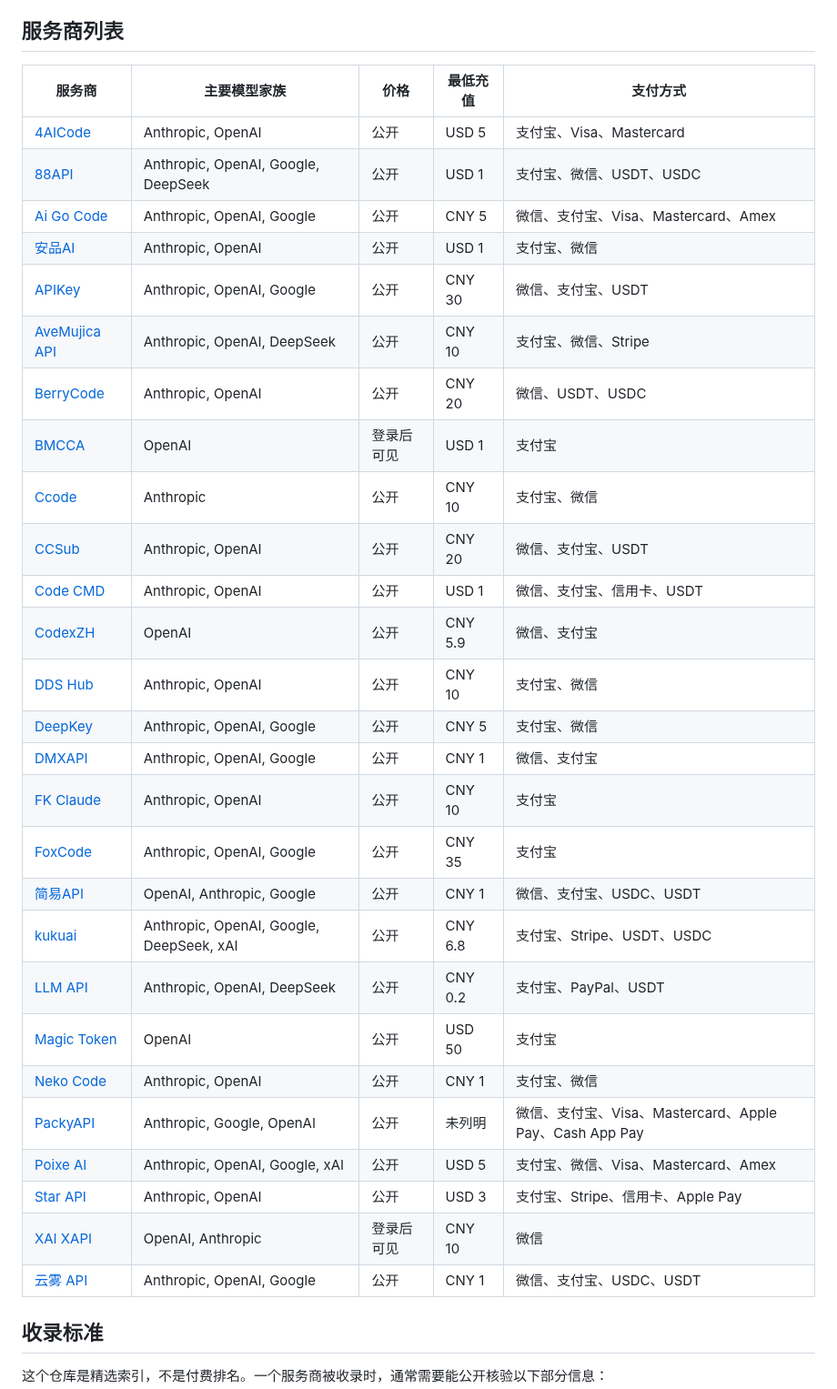
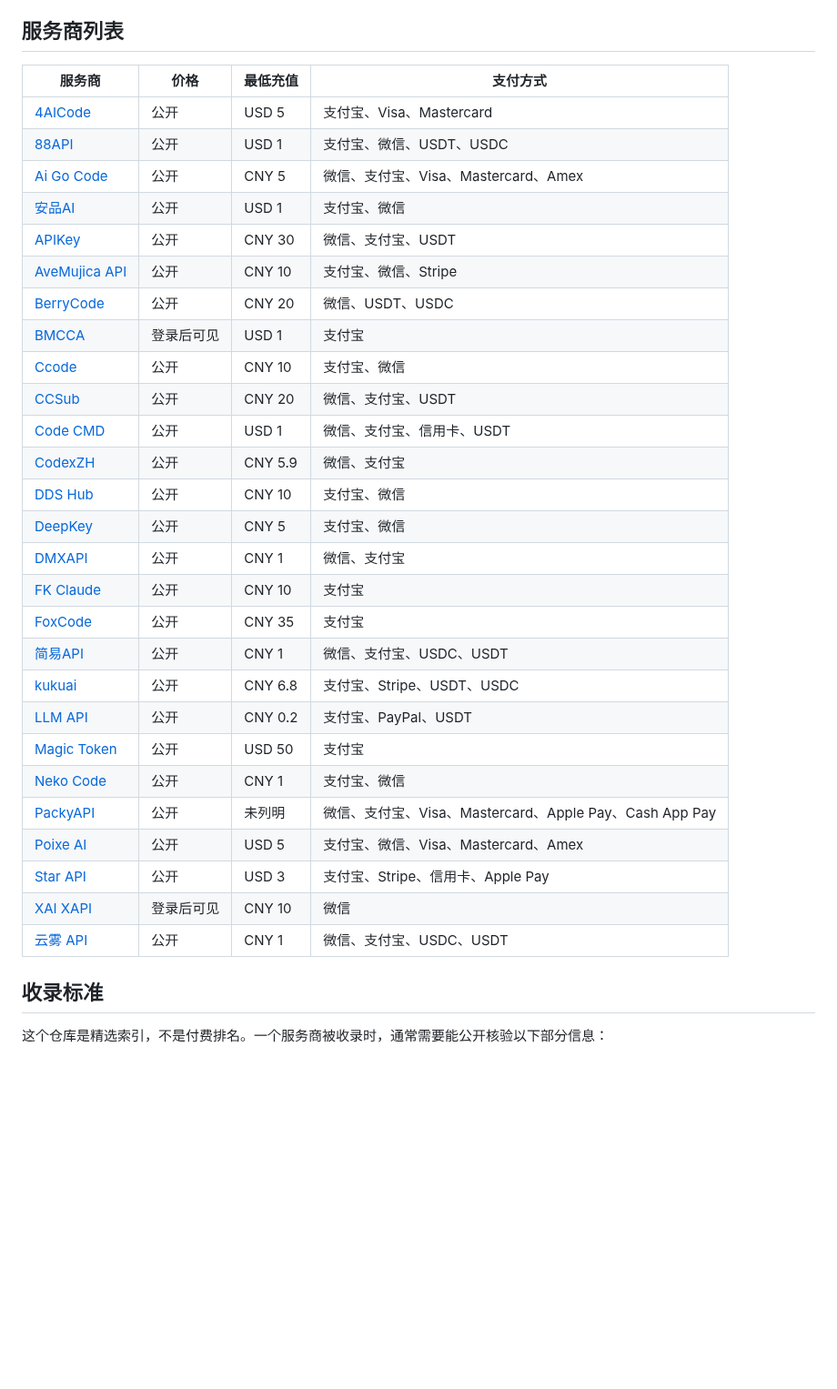
Before and after one commit to silankfakentend/ai-api-providers, a Markdown page: README.zh-CN.md, the part around one of its changes. Shown at 91% size. Drawn GitHub-style; blank space fills up the shorter version.

```diff
--- a/README.zh-CN.md
+++ b/README.zh-CN.md
@@ -15,35 +19,35 @@
 
 ## 服务商列表
 
-| 服务商 | 主要模型家族 | 价格 | 最低充值 | 支付方式 |
-| --- | --- | --- | --- | --- |
-| [4AICode](https://ccnavx.com/sites/4aicode) | Anthropic, OpenAI | 公开 | USD 5 | 支付宝、Visa、Mastercard |
-| [88API](https://ccnavx.com/sites/88api) | Anthropic, OpenAI, Google, DeepSeek | 公开 | USD 1 | 支付宝、微信、USDT、USDC |
-| [Ai Go Code](https://ccnavx.com/sites/aigocode) | Anthropic, OpenAI, Google | 公开 | CNY 5 | 微信、支付宝、Visa、Mastercard、Amex |
-| [安品AI](https://ccnavx.com/sites/anpin) | Anthropic, OpenAI | 公开 | USD 1 | 支付宝、微信 |
-| [APIKey](https://ccnavx.com/sites/apikey) | Anthropic, OpenAI, Google | 公开 | CNY 30 | 微信、支付宝、USDT |
-| [AveMujica API](https://ccnavx.com/sites/avemujica) | Anthropic, OpenAI, DeepSeek | 公开 | CNY 10 | 支付宝、微信、Stripe |
-| [BerryCode](https://ccnavx.com/sites/berrycode) | Anthropic, OpenAI | 公开 | CNY 20 | 微信、USDT、USDC |
-| [BMCCA](https://ccnavx.com/sites/bmcca) | OpenAI | 登录后可见 | USD 1 | 支付宝 |
-| [Ccode](https://ccnavx.com/sites/ccode) | Anthropic | 公开 | CNY 10 | 支付宝、微信 |
-| [CCSub](https://ccnavx.com/sites/ccsub) | Anthropic, OpenAI | 公开 | CNY 20 | 微信、支付宝、USDT |
-| [Code CMD](https://ccnavx.com/sites/codecmd) | Anthropic, OpenAI | 公开 | USD 1 | 微信、支付宝、信用卡、USDT |
-| [CodexZH](https://ccnavx.com/sites/codexzh) | OpenAI | 公开 | CNY 5.9 | 微信、支付宝 |
-| [DDS Hub](https://ccnavx.com/sites/ddshub) | Anthropic, OpenAI | 公开 | CNY 10 | 支付宝、微信 |
-| [DeepKey](https://ccnavx.com/sites/deepkey) | Anthropic, OpenAI, Google | 公开 | CNY 5 | 支付宝、微信 |
-| [DMXAPI](https://ccnavx.com/sites/dmxapi) | Anthropic, OpenAI, Google | 公开 | CNY 1 | 微信、支付宝 |
-| [FK Claude](https://ccnavx.com/sites/fkclaude) | Anthropic, OpenAI | 公开 | CNY 10 | 支付宝 |
-| [FoxCode](https://ccnavx.com/sites/foxcode) | Anthropic, OpenAI, Google | 公开 | CNY 35 | 支付宝 |
-| [简易API](https://ccnavx.com/sites/jeniya) | OpenAI, Anthropic, Google | 公开 | CNY 1 | 微信、支付宝、USDC、USDT |
-| [kukuai](https://ccnavx.com/sites/kukuai) | Anthropic, OpenAI, Google, DeepSeek, xAI | 公开 | CNY 6.8 | 支付宝、Stripe、USDT、USDC |
-| [LLM API](https://ccnavx.com/sites/llmapi) | Anthropic, OpenAI, DeepSeek | 公开 | CNY 0.2 | 支付宝、PayPal、USDT |
-| [Magic Token](https://ccnavx.com/sites/magicapi) | OpenAI | 公开 | USD 50 | 支付宝 |
-| [Neko Code](https://ccnavx.com/sites/nekocode) | Anthropic, OpenAI | 公开 | CNY 1 | 支付宝、微信 |
-| [PackyAPI](https://ccnavx.com/sites/packyapi) | Anthropic, Google, OpenAI | 公开 | 未列明 | 微信、支付宝、Visa、Mastercard、Apple Pay、Cash App Pay |
-| [Poixe AI](https://ccnavx.com/sites/poixeai) | Anthropic, OpenAI, Google, xAI | 公开 | USD 5 | 支付宝、微信、Visa、Mastercard、Amex |
-| [Star API](https://ccnavx.com/sites/starapi) | Anthropic, OpenAI | 公开 | USD 3 | 支付宝、Stripe、信用卡、Apple Pay |
-| [XAI XAPI](https://ccnavx.com/sites/xaixapi) | OpenAI, Anthropic | 登录后可见 | CNY 10 | 微信 |
-| [云雾 API](https://ccnavx.com/sites/yunwuapi) | Anthropic, OpenAI, Google | 公开 | CNY 1 | 微信、支付宝、USDC、USDT |
+| 服务商 | 价格 | 最低充值 | 支付方式 |
+| --- | --- | --- | --- |
+| [4AICode](https://ccnavx.com/sites/4aicode) | 公开 | USD 5 | 支付宝、Visa、Mastercard |
+| [88API](https://ccnavx.com/sites/88api) | 公开 | USD 1 | 支付宝、微信、USDT、USDC |
+| [Ai Go Code](https://ccnavx.com/sites/aigocode) | 公开 | CNY 5 | 微信、支付宝、Visa、Mastercard、Amex |
+| [安品AI](https://ccnavx.com/sites/anpin) | 公开 | USD 1 | 支付宝、微信 |
+| [APIKey](https://ccnavx.com/sites/apikey) | 公开 | CNY 30 | 微信、支付宝、USDT |
+| [AveMujica API](https://ccnavx.com/sites/avemujica) | 公开 | CNY 10 | 支付宝、微信、Stripe |
+| [BerryCode](https://ccnavx.com/sites/berrycode) | 公开 | CNY 20 | 微信、USDT、USDC |
+| [BMCCA](https://ccnavx.com/sites/bmcca) | 登录后可见 | USD 1 | 支付宝 |
+| [Ccode](https://ccnavx.com/sites/ccode) | 公开 | CNY 10 | 支付宝、微信 |
+| [CCSub](https://ccnavx.com/sites/ccsub) | 公开 | CNY 20 | 微信、支付宝、USDT |
+| [Code CMD](https://ccnavx.com/sites/codecmd) | 公开 | USD 1 | 微信、支付宝、信用卡、USDT |
+| [CodexZH](https://ccnavx.com/sites/codexzh) | 公开 | CNY 5.9 | 微信、支付宝 |
+| [DDS Hub](https://ccnavx.com/sites/ddshub) | 公开 | CNY 10 | 支付宝、微信 |
+| [DeepKey](https://ccnavx.com/sites/deepkey) | 公开 | CNY 5 | 支付宝、微信 |
+| [DMXAPI](https://ccnavx.com/sites/dmxapi) | 公开 | CNY 1 | 微信、支付宝 |
+| [FK Claude](https://ccnavx.com/sites/fkclaude) | 公开 | CNY 10 | 支付宝 |
+| [FoxCode](https://ccnavx.com/sites/foxcode) | 公开 | CNY 35 | 支付宝 |
+| [简易API](https://ccnavx.com/sites/jeniya) | 公开 | CNY 1 | 微信、支付宝、USDC、USDT |
+| [kukuai](https://ccnavx.com/sites/kukuai) | 公开 | CNY 6.8 | 支付宝、Stripe、USDT、USDC |
+| [LLM API](https://ccnavx.com/sites/llmapi) | 公开 | CNY 0.2 | 支付宝、PayPal、USDT |
+| [Magic Token](https://ccnavx.com/sites/magicapi) | 公开 | USD 50 | 支付宝 |
+| [Neko Code](https://ccnavx.com/sites/nekocode) | 公开 | CNY 1 | 支付宝、微信 |
+| [PackyAPI](https://ccnavx.com/sites/packyapi) | 公开 | 未列明 | 微信、支付宝、Visa、Mastercard、Apple Pay、Cash App Pay |
+| [Poixe AI](https://ccnavx.com/sites/poixeai) | 公开 | USD 5 | 支付宝、微信、Visa、Mastercard、Amex |
+| [Star API](https://ccnavx.com/sites/starapi) | 公开 | USD 3 | 支付宝、Stripe、信用卡、Apple Pay |
+| [XAI XAPI](https://ccnavx.com/sites/xaixapi) | 登录后可见 | CNY 10 | 微信 |
+| [云雾 API](https://ccnavx.com/sites/yunwuapi) | 公开 | CNY 1 | 微信、支付宝、USDC、USDT |
 
 ## 收录标准
 
```
Also changed, not shown: other parts of README.zh-CN.md (+5 -1 lines), README.md (+34 -30 lines), assets/readme-hero-zh.png (added), assets/readme-hero.png (added).
